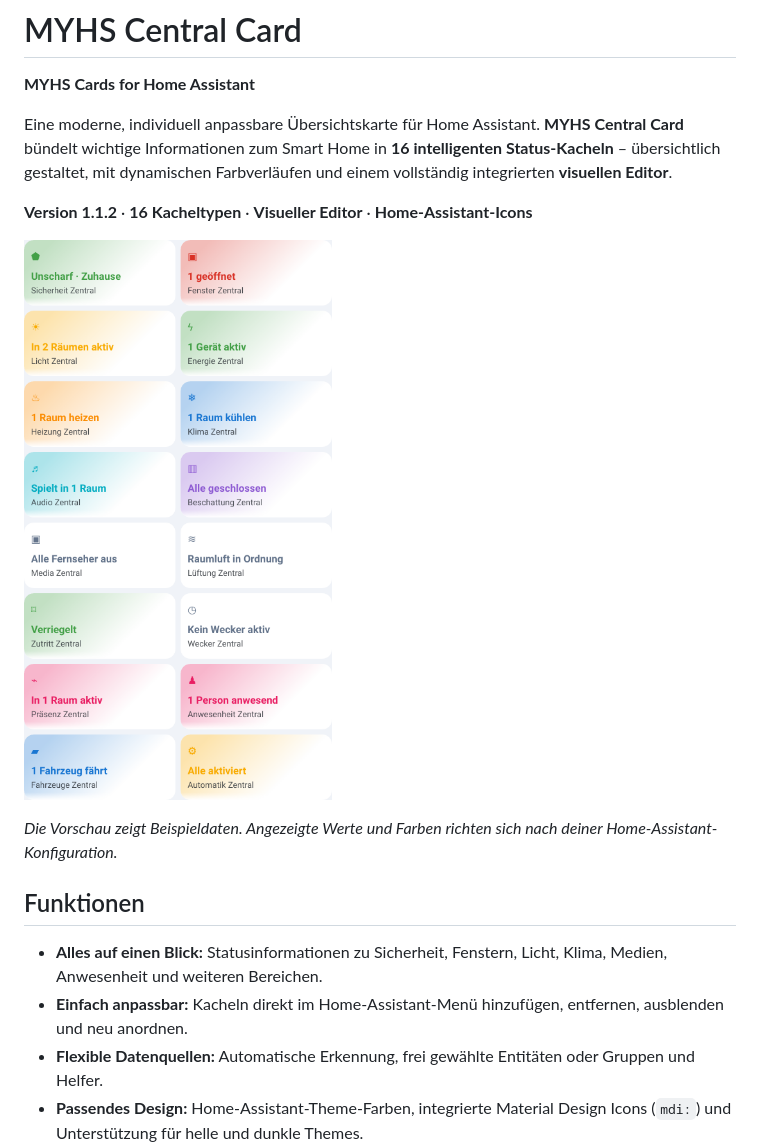
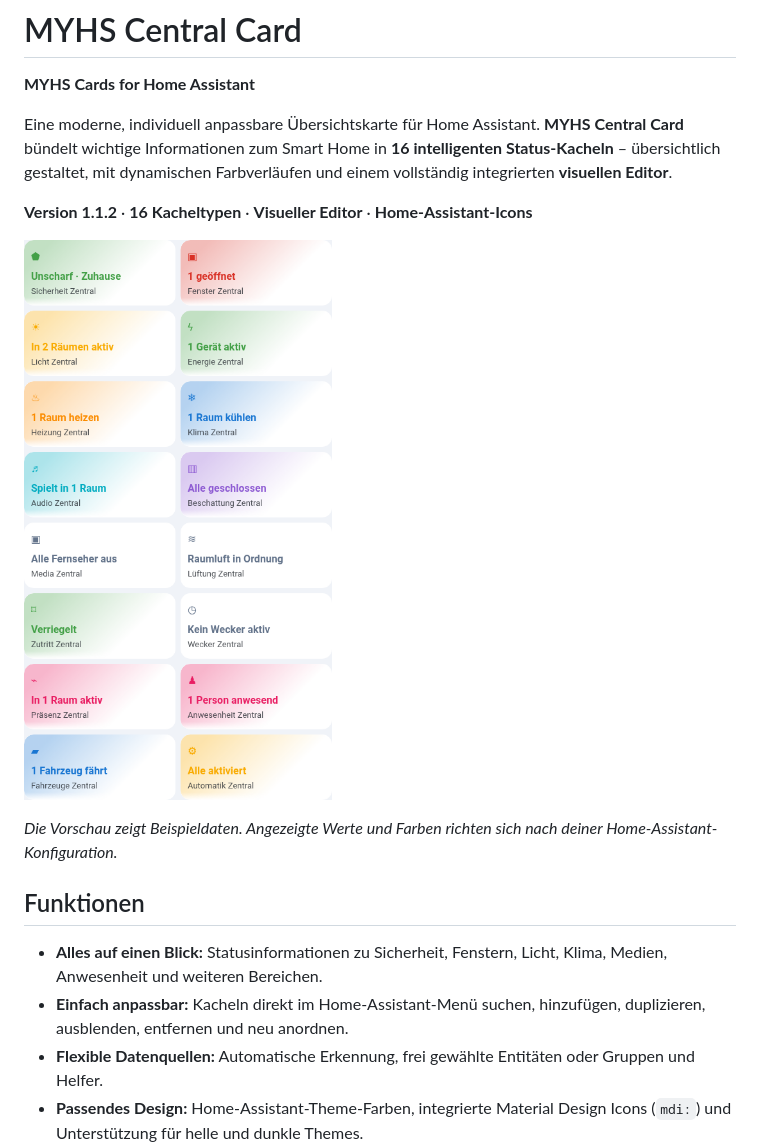
Before and after one commit to PA-Smarthome/myhs_central_card, a Markdown page: README.md, the part around one of its changes. Drawn GitHub-style; pictures changed too: images/preview.png.

```diff
--- a/README.md
+++ b/README.md
@@ -13,7 +13,7 @@ Eine moderne, individuell anpassbare Übersichtskarte für Home Assistant. **MYH
 ## Funktionen
 
 - **Alles auf einen Blick:** Statusinformationen zu Sicherheit, Fenstern, Licht, Klima, Medien, Anwesenheit und weiteren Bereichen.
-- **Einfach anpassbar:** Kacheln direkt im Home-Assistant-Menü hinzufügen, entfernen, ausblenden und neu anordnen.
+- **Einfach anpassbar:** Kacheln direkt im Home-Assistant-Menü suchen, hinzufügen, duplizieren, ausblenden, entfernen und neu anordnen.
 - **Flexible Datenquellen:** Automatische Erkennung, frei gewählte Entitäten oder Gruppen und Helfer.
 - **Passendes Design:** Home-Assistant-Theme-Farben, integrierte Material Design Icons (`mdi:`) und Unterstützung für helle und dunkle Themes.
 - **Individuelles Layout:** Ein bis vier Spalten, einstellbare Abstände, Beschriftungen und Navigationsziele.
```
Also changed, not shown: other parts of README.md (+8 -4 lines), GITHUB-UPLOAD.md (+13 -3 lines), images/editor-overview.png (added), images/editor.png, 2 other files.
